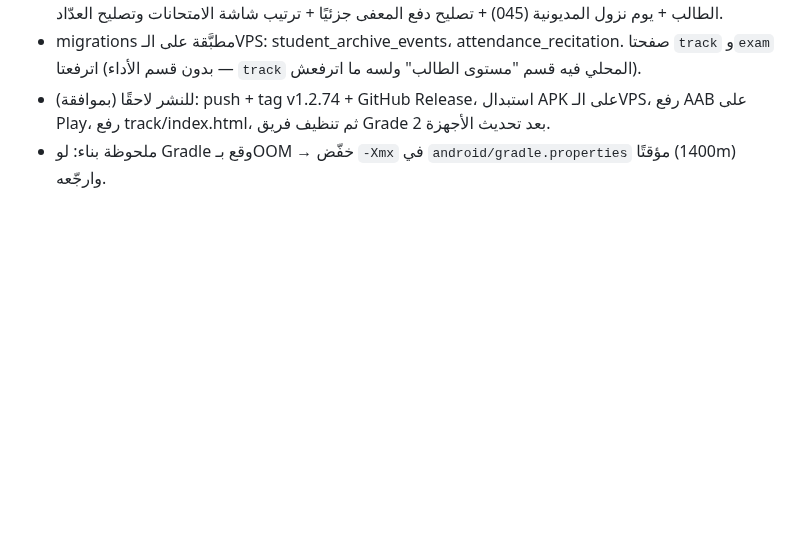
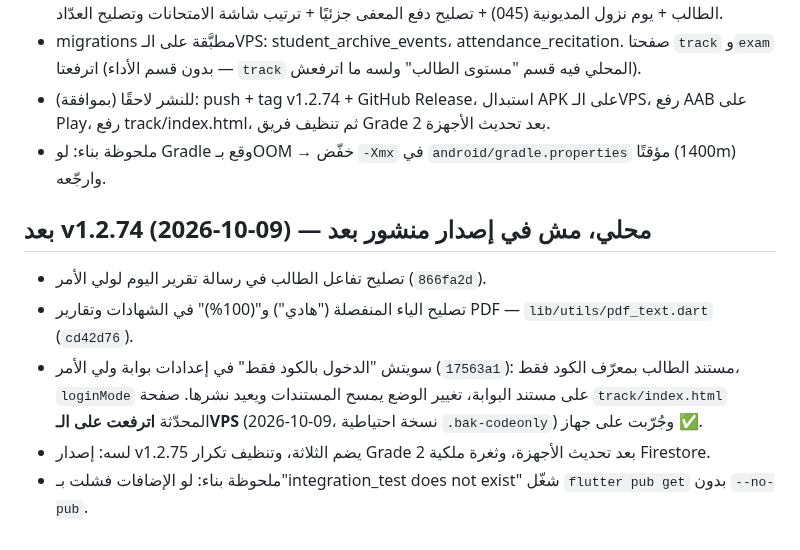
Before and after one commit to amertimraz/App-Active-Class, a Markdown page: HANDOFF.md, the part around the change. GitHub-like rendering; blank space fills up the shorter version.

Commit message:
docs: تحديث HANDOFF بعد v1.2.74 (الدخول بالكود فقط، تصليح PDF)
Co-Authored-By: Claude Sonnet 5.5 <noreply@anthropic.com>

```diff
--- a/HANDOFF.md
+++ b/HANDOFF.md
@@ -583,3 +583,10 @@ specs/026-qr-payment-accumulated-debt/
 - migrations مطبَّقة على الـVPS: student_archive_events، attendance_recitation. صفحتا `track` و`exam` اترفعتا (بدون قسم الأداء — `track` المحلي فيه قسم "مستوى الطالب" ولسه ما اترفعش).
 - للنشر لاحقًا (بموافقة): push + tag v1.2.74 + GitHub Release، استبدال APK على الـVPS، رفع AAB على Play، رفع track/index.html، ثم تنظيف فريق Grade 2 بعد تحديث الأجهزة.
 - ملحوظة بناء: لو Gradle وقع بـOOM → خفّض `-Xmx` في `android/gradle.properties` مؤقتًا (1400m) وارجّعه.
+
+## بعد v1.2.74 (2026-10-09) — محلي، مش في إصدار منشور بعد
+- تصليح تفاعل الطالب في رسالة تقرير اليوم لولي الأمر (`866fa2d`).
+- تصليح الياء المنفصلة ("هادي") و"(100%)" في الشهادات وتقارير PDF — `lib/utils/pdf_text.dart` (`cd42d76`).
+- سويتش "الدخول بالكود فقط" في إعدادات بوابة ولي الأمر (`17563a1`): مستند الطالب بمعرّف الكود فقط، `loginMode` على مستند البوابة، تغيير الوضع يمسح المستندات ويعيد نشرها. صفحة `track/index.html` المحدّثة **اترفعت على الـVPS** (2026-10-09، نسخة احتياطية `.bak-codeonly`) وجُرّبت على جهاز ✅.
+- لسه: إصدار v1.2.75 يضم الثلاثة، وتنظيف تكرار Grade 2 بعد تحديث الأجهزة، وثغرة ملكية Firestore.
+- ملحوظة بناء: لو الإضافات فشلت بـ"integration_test does not exist" شغّل `flutter pub get` بدون `--no-pub`.
```
